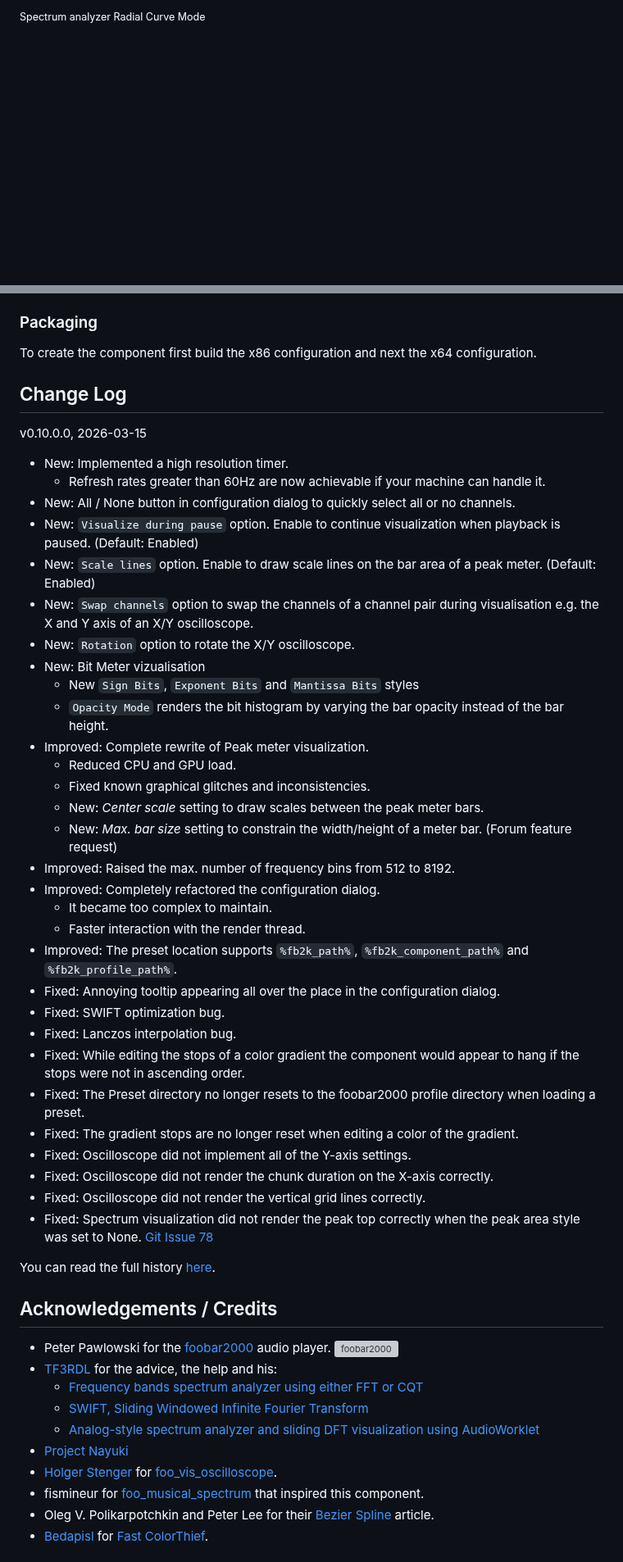
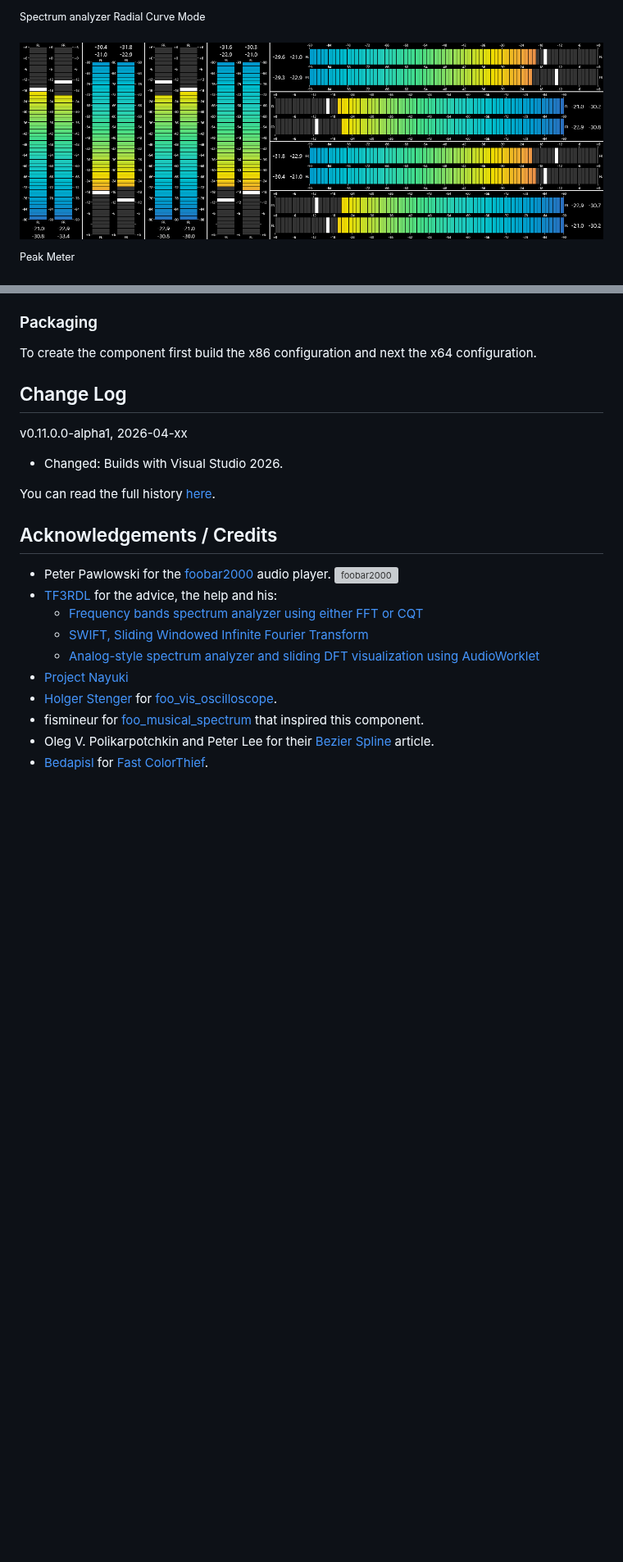
Before and after one commit to stuerp/foo_vis_spectrum_analyzer, a Markdown page: README.md, 2 parts joined by grey strips. Shown at 82% size. Drawn GitHub-style; pictures changed too: assets/Peak-Meter.png (added); blank space fills up the shorter version; grey boxes are pictures that could not be loaded.

```diff
--- a/README.md
+++ b/README.md
@@ -37,6 +37,10 @@ and the [Audio Spectrum project](https://codepen.io/TF3RDL/pen/poQJwRW) for foob
 ![Screenshot](assets/Radial-Curve.png?raw=true "Screenshot")
 
 <sup>Spectrum analyzer Radial Curve Mode</sup>
+
+![Screenshot](assets/Peak-Meter.png?raw=true "Screenshot")
+
+<sup>Peak Meter</sup>
 
 ![Screenshot](assets/Oscilloscope.png?raw=true "Screenshot")
 
@@ -139,38 +143,9 @@ To create the component first build the x86 configuration and next the x64 confi
 
 ## Change Log
 
-v0.10.0.0, 2026-03-15
+v0.11.0.0-alpha1, 2026-04-xx
 
-- New: Implemented a high resolution timer.
-  - Refresh rates greater than 60Hz are now achievable if your machine can handle it.
-- New: All / None button in configuration dialog to quickly select all or no channels.
-- New: `Visualize during pause` option. Enable to continue visualization when playback is paused. (Default: Enabled)
-- New: `Scale lines` option. Enable to draw scale lines on the bar area of a peak meter. (Default: Enabled)
-- New: `Swap channels` option to swap the channels of a channel pair during visualisation e.g. the X and Y axis of an X/Y oscilloscope.
-- New: `Rotation` option to rotate the X/Y oscilloscope.
-- New: Bit Meter vizualisation
-  - New `Sign Bits`, `Exponent Bits` and `Mantissa Bits` styles
-  - `Opacity Mode` renders the bit histogram by varying the bar opacity instead of the bar height.
-- Improved: Complete rewrite of Peak meter visualization.
-  - Reduced CPU and GPU load.
-  - Fixed known graphical glitches and inconsistencies.
-  - New: *Center scale* setting to draw scales between the peak meter bars.
-  - New: *Max. bar size* setting to constrain the width/height of a meter bar. (Forum feature request)
-- Improved: Raised the max. number of frequency bins from 512 to 8192.
-- Improved: Completely refactored the configuration dialog.
-  - It became too complex to maintain.
-  - Faster interaction with the render thread.
-- Improved: The preset location supports `%fb2k_path%`, `%fb2k_component_path%` and `%fb2k_profile_path%`.
-- Fixed: Annoying tooltip appearing all over the place in the configuration dialog.
-- Fixed: SWIFT optimization bug.
-- Fixed: Lanczos interpolation bug.
-- Fixed: While editing the stops of a color gradient the component would appear to hang if the stops were not in ascending order.
-- Fixed: The Preset directory no longer resets to the foobar2000 profile directory when loading a preset.
-- Fixed: The gradient stops are no longer reset when editing a color of the gradient.
-- Fixed: Oscilloscope did not implement all of the Y-axis settings.
-- Fixed: Oscilloscope did not render the chunk duration on the X-axis correctly.
-- Fixed: Oscilloscope did not render the vertical grid lines correctly.
-- Fixed: Spectrum visualization did not render the peak top correctly when the peak area style was set to None. [Git Issue 78](https://github.com/stuerp/foo_vis_spectrum_analyzer/issues/78)
+- Changed: Builds with Visual Studio 2026.
 
 You can read the full history [here](docs/History.md).
 
```
Also changed, not shown: 6 other files.
